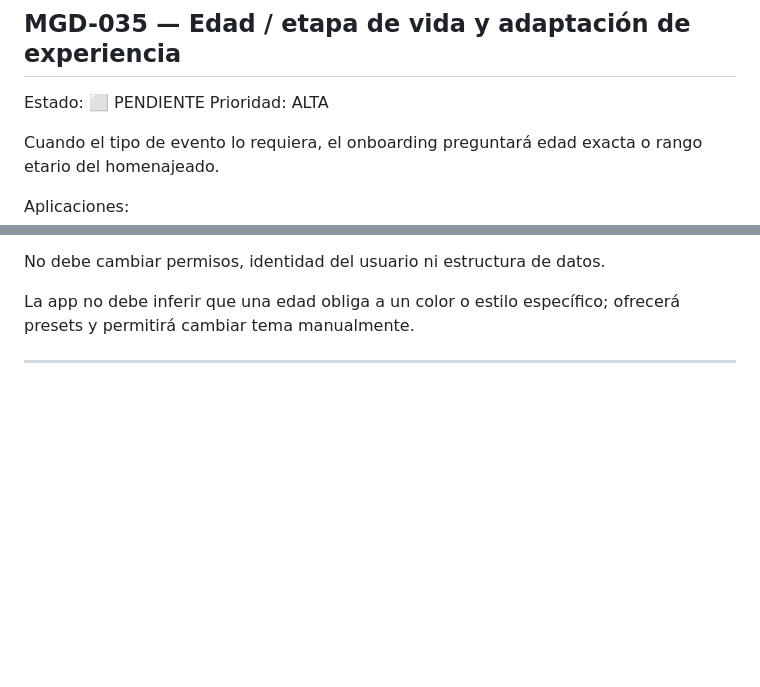
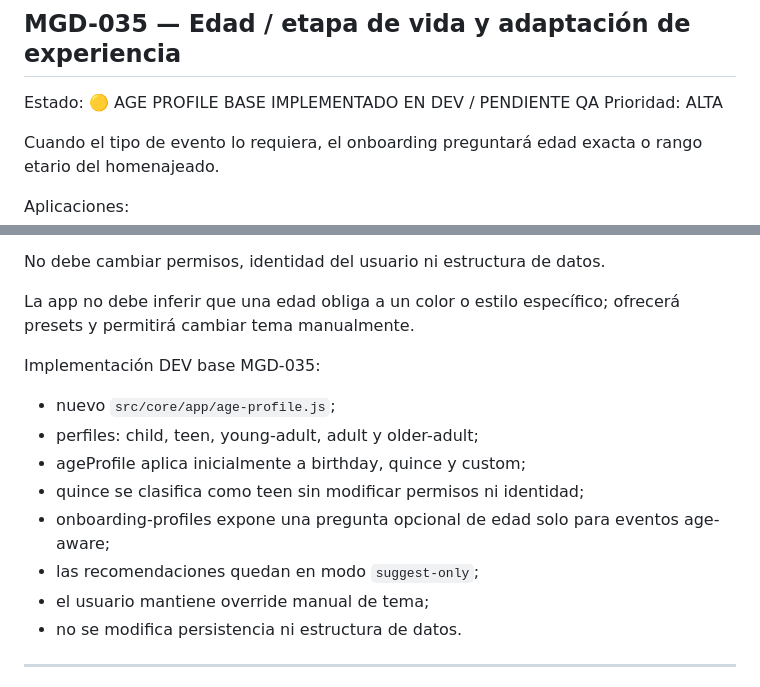
Before and after one commit to avaldiviezoch/invitaciones, a Markdown page: mi-lu-gran-dia-reestructuracion/docs/ROADMAP_MIGRANDIA.md, 2 parts joined by grey strips. Rendered like a GitHub page; blank space fills up the shorter version.

Commit message:
Docs: registrar base MGD-035

```diff
--- a/mi-lu-gran-dia-reestructuracion/docs/ROADMAP_MIGRANDIA.md
+++ b/mi-lu-gran-dia-reestructuracion/docs/ROADMAP_MIGRANDIA.md
@@ -1196,7 +1196,7 @@ Implementación DEV base MGD-034:
 ---
 
 ## MGD-035 — Edad / etapa de vida y adaptación de experiencia
-Estado: ⬜ PENDIENTE
+Estado: 🟡 AGE PROFILE BASE IMPLEMENTADO EN DEV / PENDIENTE QA
 Prioridad: ALTA
 
 Cuando el tipo de evento lo requiera, el onboarding preguntará edad exacta o rango etario del homenajeado.
@@ -1221,6 +1221,16 @@ La edad podrá influir en:
 No debe cambiar permisos, identidad del usuario ni estructura de datos.
 
 La app no debe inferir que una edad obliga a un color o estilo específico; ofrecerá presets y permitirá cambiar tema manualmente.
+
+Implementación DEV base MGD-035:
+- nuevo `src/core/app/age-profile.js`;
+- perfiles: child, teen, young-adult, adult y older-adult;
+- ageProfile aplica inicialmente a birthday, quince y custom;
+- quince se clasifica como teen sin modificar permisos ni identidad;
+- onboarding-profiles expone una pregunta opcional de edad solo para eventos age-aware;
+- las recomendaciones quedan en modo `suggest-only`;
+- el usuario mantiene override manual de tema;
+- no se modifica persistencia ni estructura de datos.
 
 ---
 
```
